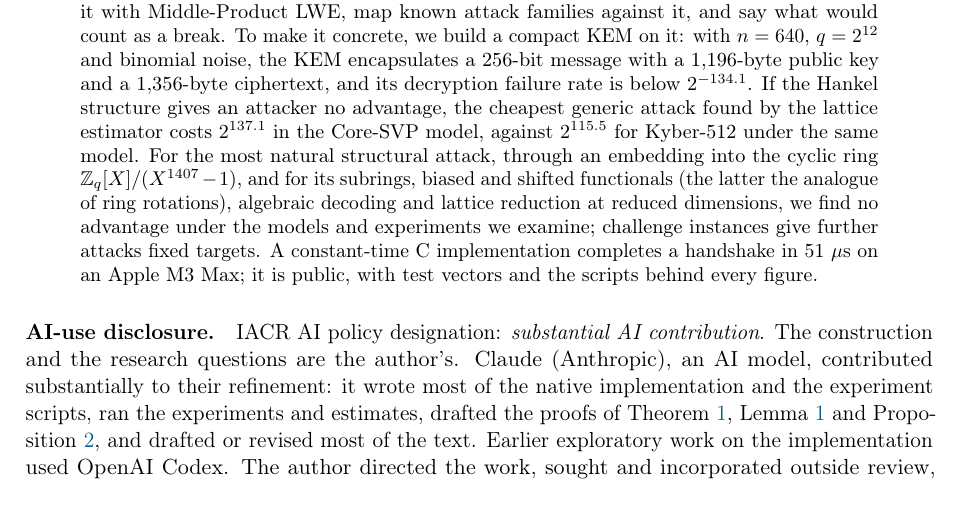
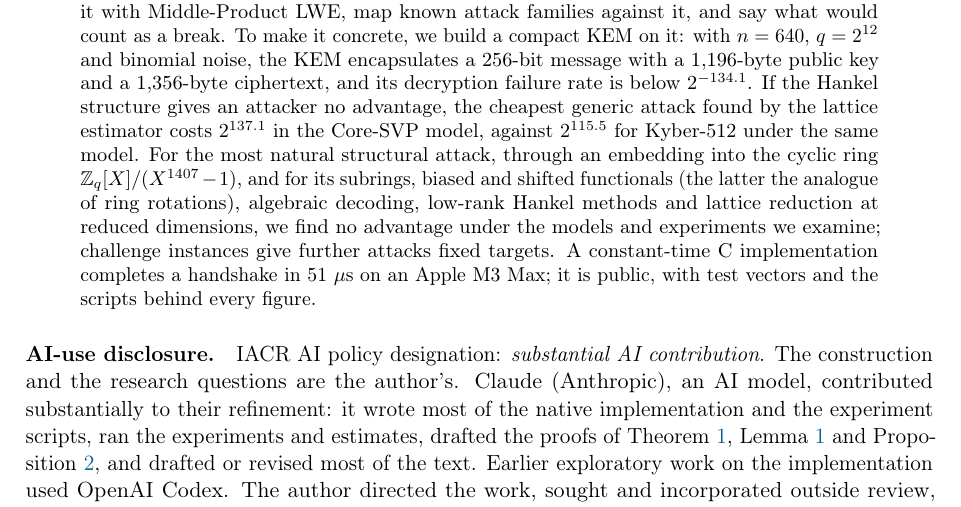
Before and after one commit to Cryptozoa/windowed-hankel-kem, a LaTeX paper (paper/hankel_kem_eprint.tex): part of page 1 of 27, cut so that both start at the same text. Compiled offline with pdfLaTeX.

Commit message:
docs(paper): list low-rank Hankel methods among the structural attacks in the abstract
Section 4.3 and Table 2 cover Prony, Berlekamp-Massey, spectral learning of
automata and now Kung's realization and ERA; the abstract named every other
structural family but not these, which readers from signal processing and
system identification will look for first.

Co-Authored-By: Claude Opus 5.5 <noreply@anthropic.com>

```diff
--- a/paper/hankel_kem_eprint.tex
+++ b/paper/hankel_kem_eprint.tex
@@ -46,7 +46,7 @@
 \maketitle
 
 \begin{abstract}
-We define \emph{Windowed Hankel LWE}, a structured variant of LWE whose public matrix is a Hankel matrix generated by a single long pseudorandom sequence. Each sample is a coefficient of the linear convolution of that sequence with a short secret, and only the coefficients that depend on every secret coordinate are published: a noisy \emph{middle product}. The problem sits between unstructured LWE and ring- or module-LWE. Middle-Product LWE is built on the same operation but keeps the long operand secret; with the long operand public, its reductions do not apply, and the hardness of Windowed Hankel LWE is an assumption. We offer it as a problem for cryptanalysis, not as a scheme for use. We state it precisely, compare it with Middle-Product LWE, map known attack families against it, and say what would count as a break. To make it concrete, we build a compact KEM on it: with $n = 640$, $q = 2^{12}$ and binomial noise, the KEM encapsulates a 256-bit message with a 1{,}196-byte public key and a 1{,}356-byte ciphertext, and its decryption failure rate is below $2^{-134.1}$. If the Hankel structure gives an attacker no advantage, the cheapest generic attack found by the lattice estimator costs $2^{137.1}$ in the Core-SVP model, against $2^{115.5}$ for Kyber-512 under the same model. For the most natural structural attack, through an embedding into the cyclic ring $\Zq[X]/(X^{1407} - 1)$, and for its subrings, biased and shifted functionals (the latter the analogue of ring rotations), algebraic decoding and lattice reduction at reduced dimensions, we find no advantage under the models and experiments we examine; challenge instances give further attacks fixed targets. A constant-time C implementation completes a handshake in 51~$\mu$s on an Apple M3 Max; it is public, with test vectors and the scripts behind every figure.
+We define \emph{Windowed Hankel LWE}, a structured variant of LWE whose public matrix is a Hankel matrix generated by a single long pseudorandom sequence. Each sample is a coefficient of the linear convolution of that sequence with a short secret, and only the coefficients that depend on every secret coordinate are published: a noisy \emph{middle product}. The problem sits between unstructured LWE and ring- or module-LWE. Middle-Product LWE is built on the same operation but keeps the long operand secret; with the long operand public, its reductions do not apply, and the hardness of Windowed Hankel LWE is an assumption. We offer it as a problem for cryptanalysis, not as a scheme for use. We state it precisely, compare it with Middle-Product LWE, map known attack families against it, and say what would count as a break. To make it concrete, we build a compact KEM on it: with $n = 640$, $q = 2^{12}$ and binomial noise, the KEM encapsulates a 256-bit message with a 1{,}196-byte public key and a 1{,}356-byte ciphertext, and its decryption failure rate is below $2^{-134.1}$. If the Hankel structure gives an attacker no advantage, the cheapest generic attack found by the lattice estimator costs $2^{137.1}$ in the Core-SVP model, against $2^{115.5}$ for Kyber-512 under the same model. For the most natural structural attack, through an embedding into the cyclic ring $\Zq[X]/(X^{1407} - 1)$, and for its subrings, biased and shifted functionals (the latter the analogue of ring rotations), algebraic decoding, low-rank Hankel methods and lattice reduction at reduced dimensions, we find no advantage under the models and experiments we examine; challenge instances give further attacks fixed targets. A constant-time C implementation completes a handshake in 51~$\mu$s on an Apple M3 Max; it is public, with test vectors and the scripts behind every figure.
 \end{abstract}
 
 \paragraph{AI-use disclosure.} IACR AI policy designation: \emph{substantial AI contribution}. The construction and the research questions are the author's. Claude (Anthropic), an AI model, contributed substantially to their refinement: it wrote most of the native implementation and the experiment scripts, ran the experiments and estimates, drafted the proofs of Theorem~\ref{thm:cpa}, Lemma~\ref{lem:inj} and Proposition~\ref{prop:subring}, and drafted or revised most of the text. Earlier exploratory work on the implementation used OpenAI Codex. The author directed the work, sought and incorporated outside review, checked the results, and is responsible for all claims.
```
Also changed, not shown: paper/hankel_kem_eprint.pdf.
